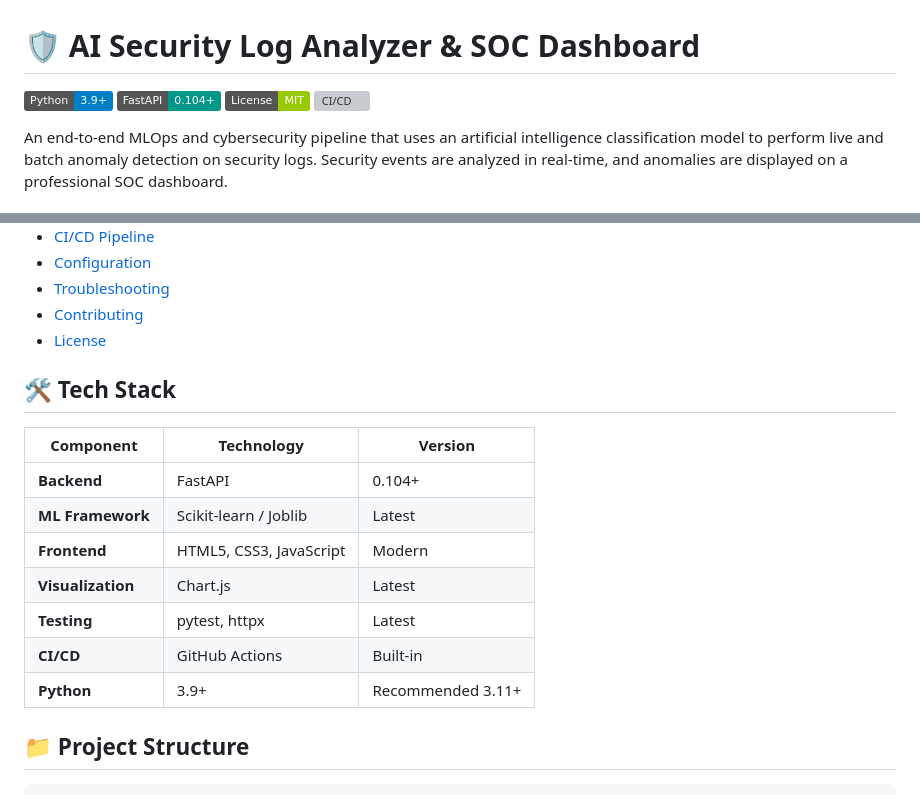
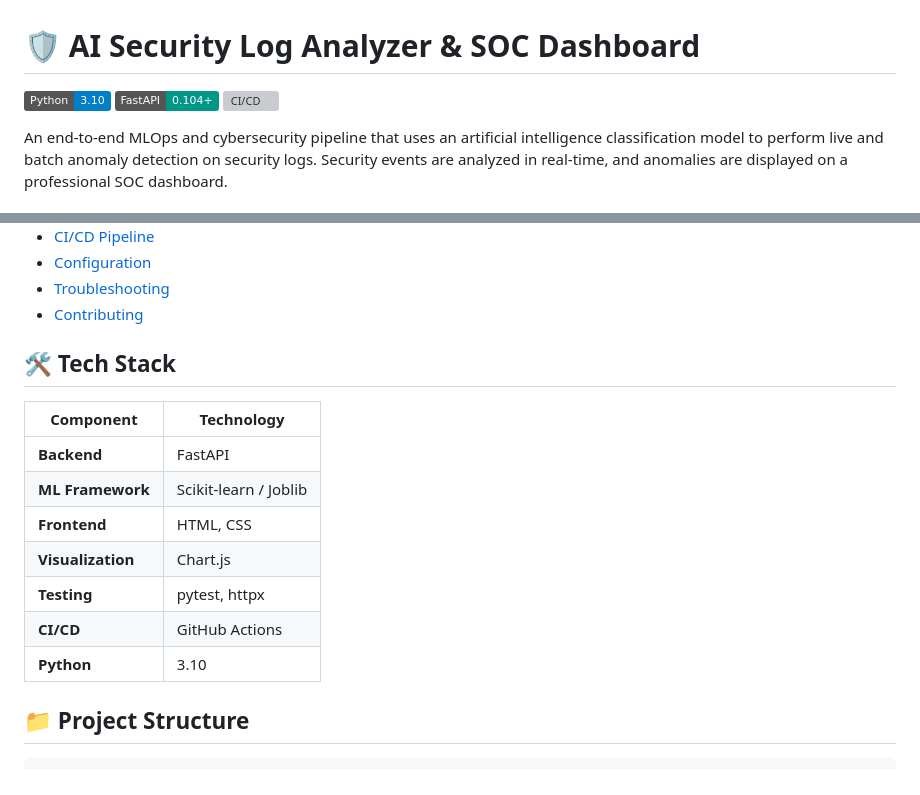
Before and after one commit to jahanzaibshah234/ai-soc-anomaly-detector, a Markdown page: README.md, 2 parts joined by grey strips. Rendered like a GitHub page; badges without logos; grey boxes are pictures that could not be loaded.

```diff
--- a/README.md
+++ b/README.md
@@ -1,8 +1,7 @@
 # 🛡️ AI Security Log Analyzer & SOC Dashboard
 
-[![Python](https://img.shields.io/badge/Python-3.9%2B-blue?logo=python&logoColor=white)](https://www.python.org/)
+[![Python](https://img.shields.io/badge/Python-3.10-blue?logo=python&logoColor=white)](https://www.python.org/)
 [![FastAPI](https://img.shields.io/badge/FastAPI-0.104%2B-009688?logo=fastapi&logoColor=white)](https://fastapi.tiangolo.com/)
-[![License](https://img.shields.io/badge/License-MIT-green)](LICENSE)
 [![CI/CD](https://img.shields.io/badge/CI%2FCD-GitHub%20Actions-2088FF?logo=github-actions&logoColor=white)](https://github.com/features/actions)
 
 An end-to-end MLOps and cybersecurity pipeline that uses an artificial intelligence classification model to perform live and batch anomaly detection on security logs. Security events are analyzed in real-time, and anomalies are displayed on a professional SOC dashboard.
@@ -31,19 +30,18 @@ An end-to-end MLOps and cybersecurity pipeline that uses an artificial intellige
 - [Configuration](#configuration)
 - [Troubleshooting](#troubleshooting)
 - [Contributing](#contributing)
-- [License](#license)
 
 ## 🛠️ Tech Stack
 
-| Component | Technology | Version |
-|-----------|-----------|---------|
-| **Backend** | FastAPI | 0.104+ |
-| **ML Framework** | Scikit-learn / Joblib | Latest |
-| **Frontend** | HTML5, CSS3, JavaScript | Modern |
-| **Visualization** | Chart.js | Latest |
-| **Testing** | pytest, httpx | Latest |
-| **CI/CD** | GitHub Actions | Built-in |
-| **Python** | 3.9+ | Recommended 3.11+ |
+| Component | Technology |
+|-----------|-----------|
+| **Backend** | FastAPI |
+| **ML Framework** | Scikit-learn / Joblib |
+| **Frontend** | HTML, CSS |
+| **Visualization** | Chart.js |
+| **Testing** | pytest, httpx |
+| **CI/CD** | GitHub Actions |
+| **Python** | 3.10 |
 
 ## 📁 Project Structure
 
```
